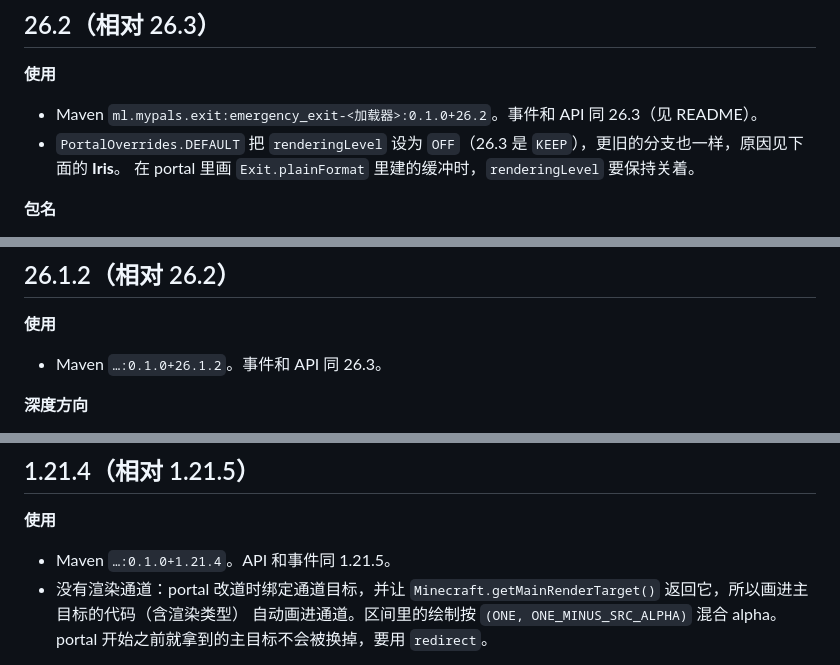
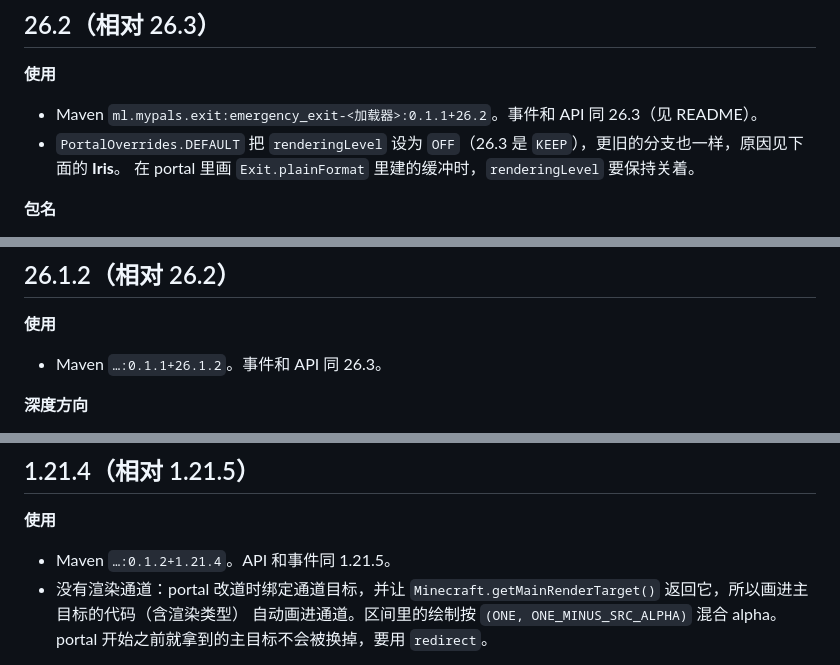
Before and after one commit to Shader-Escape/emergency-exit, a Markdown page: ChangeLog.md, 3 parts joined by grey strips. Drawn GitHub-style.

```diff
--- a/ChangeLog.md
+++ b/ChangeLog.md
@@ -32,7 +32,7 @@ EXIT 每个 Minecraft 版本一个 git 分支，分支里只有该版本的代
 ## 26.2（相对 26.3）
 
 **使用**
-- Maven `ml.mypals.exit:emergency_exit-<加载器>:0.1.0+26.2`。事件和 API 同 26.3（见 README）。
+- Maven `ml.mypals.exit:emergency_exit-<加载器>:0.1.1+26.2`。事件和 API 同 26.3（见 README）。
 - `PortalOverrides.DEFAULT` 把 `renderingLevel` 设为 `OFF`（26.3 是 `KEEP`），更旧的分支也一样，原因见下面的 **Iris**。
   在 portal 里画 `Exit.plainFormat` 里建的缓冲时，`renderingLevel` 要保持关着。
 
@@ -84,7 +84,7 @@ EXIT 每个 Minecraft 版本一个 git 分支，分支里只有该版本的代
 ## 26.1.2（相对 26.2）
 
 **使用**
-- Maven `…:0.1.0+26.1.2`。事件和 API 同 26.3。
+- Maven `…:0.1.1+26.1.2`。事件和 API 同 26.3。
 
 **深度方向**
 - 深度是标准方向：近 = 0，远 = 1，默认深度测试是 `LESS_THAN_OR_EQUAL`。26.2 起是反向（近 = 1，远 = 0）。
@@ -328,7 +328,7 @@ EXIT 每个 Minecraft 版本一个 git 分支，分支里只有该版本的代
 ## 1.21.4（相对 1.21.5）
 
 **使用**
-- Maven `…:0.1.0+1.21.4`。API 和事件同 1.21.5。
+- Maven `…:0.1.2+1.21.4`。API 和事件同 1.21.5。
 - 没有渲染通道：portal 改道时绑定通道目标，并让 `Minecraft.getMainRenderTarget()` 返回它，所以画进主目标的代码（含渲染类型）
   自动画进通道。区间里的绘制按 `(ONE, ONE_MINUS_SRC_ALPHA)` 混合 alpha。portal 开始之前就拿到的主目标不会被换掉，要用 `redirect`。
 
```
Also changed, not shown: other parts of ChangeLog.md (+2 -2 lines), README.md (+5 -4 lines), README.zh-CN.md (+5 -4 lines).
